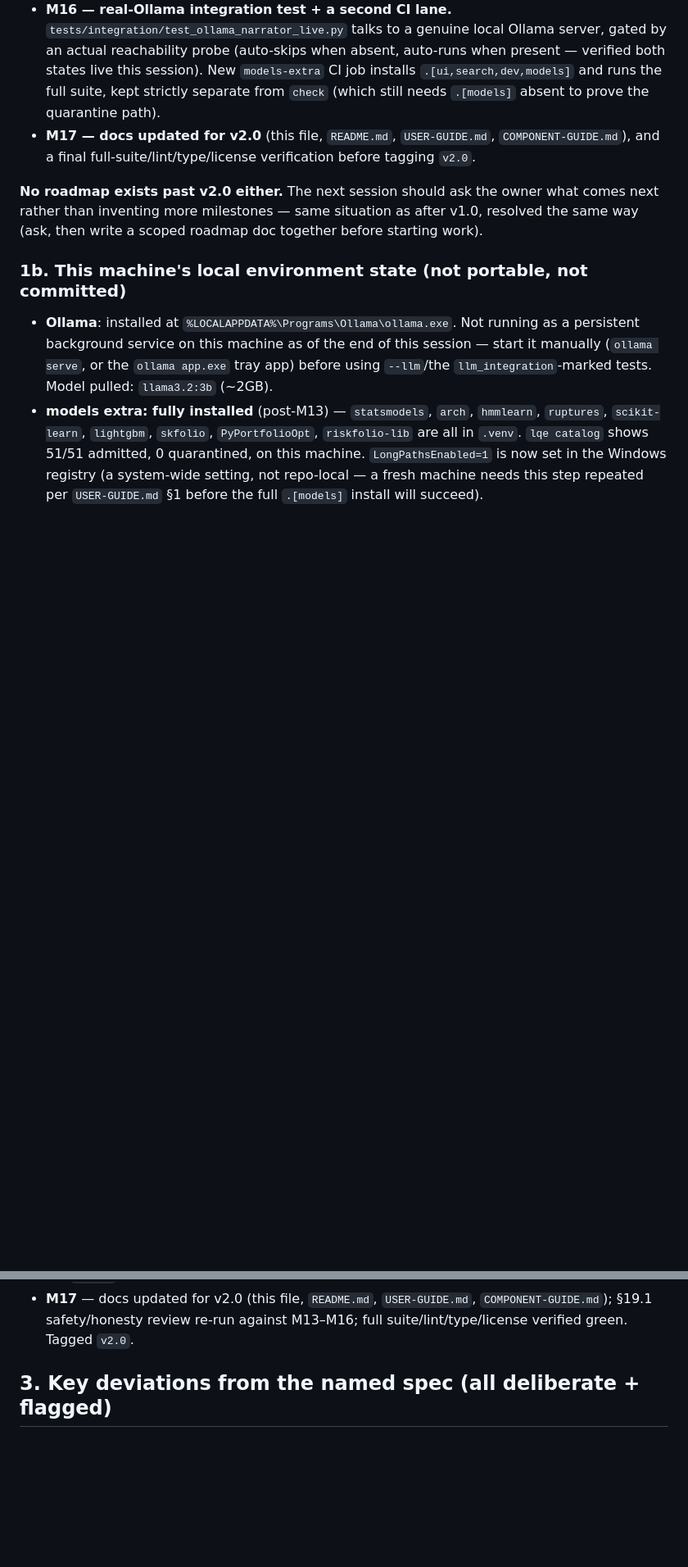
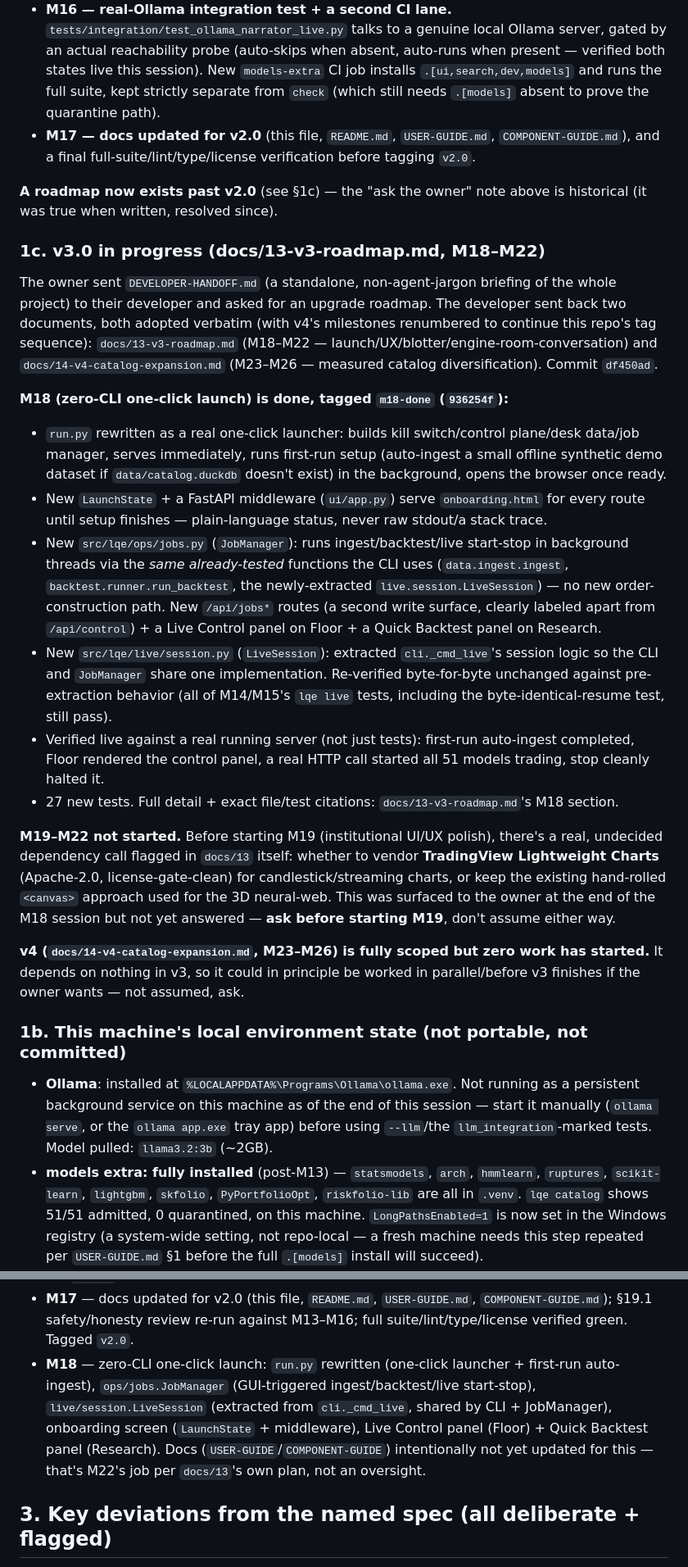
Before and after one commit to aayushneupane922-ux/lightweight-quant-engine, a Markdown page: HANDOFF.md, 2 parts joined by grey strips. Shown at 82% size. GitHub-like rendering; blank space fills up the shorter version.

```diff
--- a/HANDOFF.md
+++ b/HANDOFF.md
@@ -21,7 +21,23 @@ A **local, paper-only, autonomous quant-research simulator** — built milestone
 - **M16 — real-Ollama integration test + a second CI lane.** `tests/integration/test_ollama_narrator_live.py` talks to a genuine local Ollama server, gated by an actual reachability probe (auto-skips when absent, auto-runs when present — verified both states live this session). New `models-extra` CI job installs `.[ui,search,dev,models]` and runs the full suite, kept strictly separate from `check` (which still needs `.[models]` absent to prove the quarantine path).
 - **M17 — docs updated for v2.0** (this file, `README.md`, `USER-GUIDE.md`, `COMPONENT-GUIDE.md`), and a final full-suite/lint/type/license verification before tagging `v2.0`.
 
-**No roadmap exists past v2.0 either.** The next session should ask the owner what comes next rather than inventing more milestones — same situation as after v1.0, resolved the same way (ask, then write a scoped roadmap doc together before starting work).
+**A roadmap now exists past v2.0** (see §1c) — the "ask the owner" note above is historical (it was true when written, resolved since).
+
+### 1c. v3.0 in progress (docs/13-v3-roadmap.md, M18–M22)
+
+The owner sent `DEVELOPER-HANDOFF.md` (a standalone, non-agent-jargon briefing of the whole project) to their developer and asked for an upgrade roadmap. The developer sent back two documents, both adopted verbatim (with v4's milestones renumbered to continue this repo's tag sequence): `docs/13-v3-roadmap.md` (M18–M22 — launch/UX/blotter/engine-room-conversation) and `docs/14-v4-catalog-expansion.md` (M23–M26 — measured catalog diversification). Commit `df450ad`.
+
+**M18 (zero-CLI one-click launch) is done, tagged `m18-done` (`936254f`):**
+- `run.py` rewritten as a real one-click launcher: builds kill switch/control plane/desk data/job manager, serves immediately, runs first-run setup (auto-ingest a small offline synthetic demo dataset if `data/catalog.duckdb` doesn't exist) in the background, opens the browser once ready.
+- New `LaunchState` + a FastAPI middleware (`ui/app.py`) serve `onboarding.html` for every route until setup finishes — plain-language status, never raw stdout/a stack trace.
+- New `src/lqe/ops/jobs.py` (`JobManager`): runs ingest/backtest/live start-stop in background threads via the *same already-tested* functions the CLI uses (`data.ingest.ingest`, `backtest.runner.run_backtest`, the newly-extracted `live.session.LiveSession`) — no new order-construction path. New `/api/jobs*` routes (a second write surface, clearly labeled apart from `/api/control`) + a Live Control panel on Floor + a Quick Backtest panel on Research.
+- New `src/lqe/live/session.py` (`LiveSession`): extracted `cli._cmd_live`'s session logic so the CLI and `JobManager` share one implementation. Re-verified byte-for-byte unchanged against pre-extraction behavior (all of M14/M15's `lqe live` tests, including the byte-identical-resume test, still pass).
+- Verified live against a real running server (not just tests): first-run auto-ingest completed, Floor rendered the control panel, a real HTTP call started all 51 models trading, stop cleanly halted it.
+- 27 new tests. Full detail + exact file/test citations: `docs/13-v3-roadmap.md`'s M18 section.
+
+**M19–M22 not started.** Before starting M19 (institutional UI/UX polish), there's a real, undecided dependency call flagged in `docs/13` itself: whether to vendor **TradingView Lightweight Charts** (Apache-2.0, license-gate-clean) for candlestick/streaming charts, or keep the existing hand-rolled `<canvas>` approach used for the 3D neural-web. This was surfaced to the owner at the end of the M18 session but not yet answered — **ask before starting M19**, don't assume either way.
+
+**v4 (`docs/14-v4-catalog-expansion.md`, M23–M26) is fully scoped but zero work has started.** It depends on nothing in v3, so it could in principle be worked in parallel/before v3 finishes if the owner wants — not assumed, ask.
 
 ### 1b. This machine's local environment state (not portable, not committed)
 
@@ -59,6 +75,7 @@ CI (`.github/workflows/ci.yml`) now has **two jobs**: `check` (installs `.[ui,se
 - **M15** — `lqe live --out <path>` persistence + auto-resume via deterministic replay; `LiveFeed.resume_from`.
 - **M16** — real-Ollama marker-gated integration test (`tests/integration/test_ollama_narrator_live.py`) + a second CI job (`models-extra`) installing the full `models` extra.
 - **M17** — docs updated for v2.0 (this file, `README.md`, `USER-GUIDE.md`, `COMPONENT-GUIDE.md`); §19.1 safety/honesty review re-run against M13–M16; full suite/lint/type/license verified green. Tagged `v2.0`.
+- **M18** — zero-CLI one-click launch: `run.py` rewritten (one-click launcher + first-run auto-ingest), `ops/jobs.JobManager` (GUI-triggered ingest/backtest/live start-stop), `live/session.LiveSession` (extracted from `cli._cmd_live`, shared by CLI + JobManager), onboarding screen (`LaunchState` + middleware), Live Control panel (Floor) + Quick Backtest panel (Research). Docs (`USER-GUIDE`/`COMPONENT-GUIDE`) intentionally not yet updated for this — that's M22's job per `docs/13`'s own plan, not an oversight.
 
 ## 3. Key deviations from the named spec (all deliberate + flagged)
 
```
Also changed, not shown: other parts of HANDOFF.md (+26 -30 lines).
